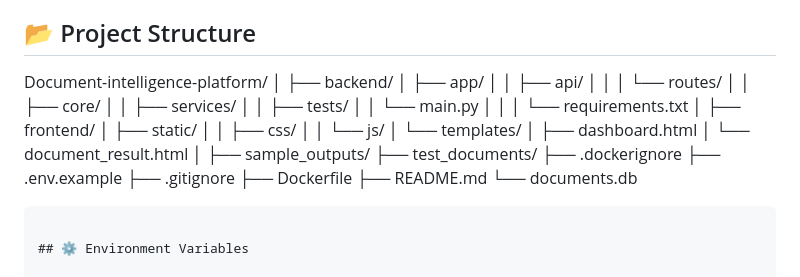
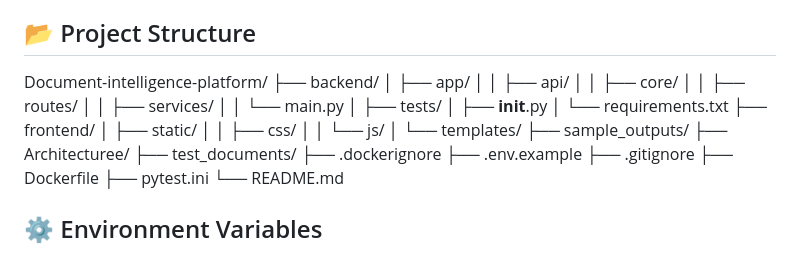
Before and after one commit to shilpijaiswal02/Document-intelligence-platform, a Markdown page: README.md, the part around the change. Drawn GitHub-style.

Commit message:
Update final project structure

````diff
--- a/README.md
+++ b/README.md
@@ -149,35 +149,30 @@ GitHub	Source-code management and public repository
 
 ## 📂 Project Structure
 Document-intelligence-platform/
-│
 ├── backend/
 │   ├── app/
 │   │   ├── api/
-│   │   │   └── routes/
 │   │   ├── core/
+│   │   ├── routes/
 │   │   ├── services/
-│   │   ├── tests/
 │   │   └── main.py
-│   │
+│   ├── tests/
+│   ├── __init__.py
 │   └── requirements.txt
-│
 ├── frontend/
 │   ├── static/
 │   │   ├── css/
 │   │   └── js/
 │   └── templates/
-│       ├── dashboard.html
-│       └── document_result.html
-│
 ├── sample_outputs/
+├── Architecturee/
 ├── test_documents/
 ├── .dockerignore
 ├── .env.example
 ├── .gitignore
 ├── Dockerfile
-├── README.md
-└── documents.db
-```
+├── pytest.ini
+└── README.md
 
 ## ⚙️ Environment Variables
 
````
